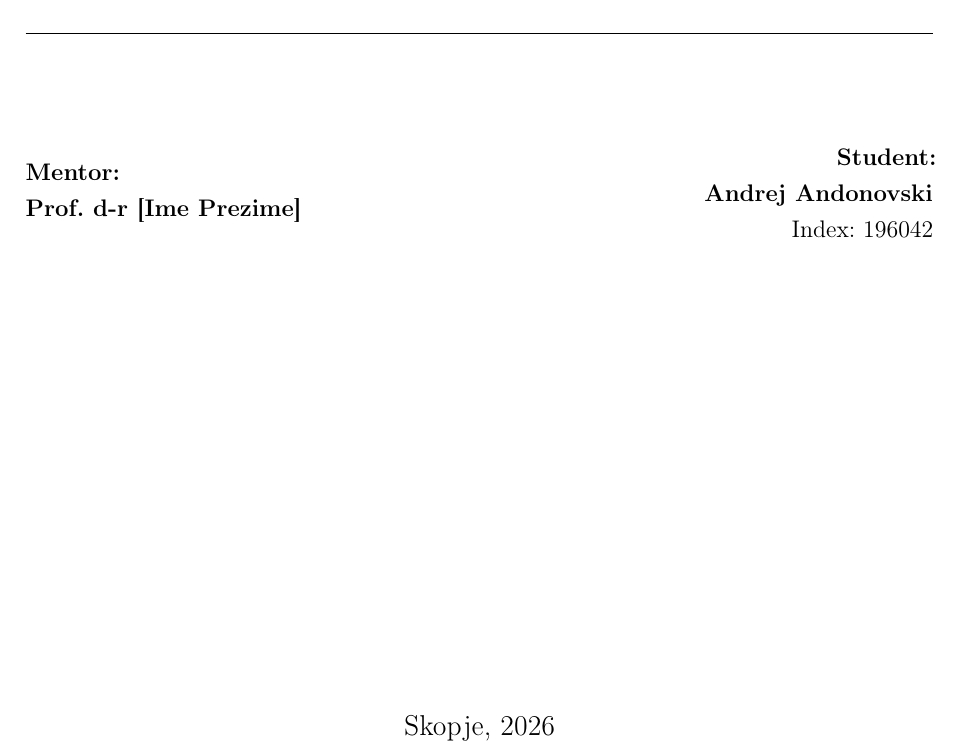
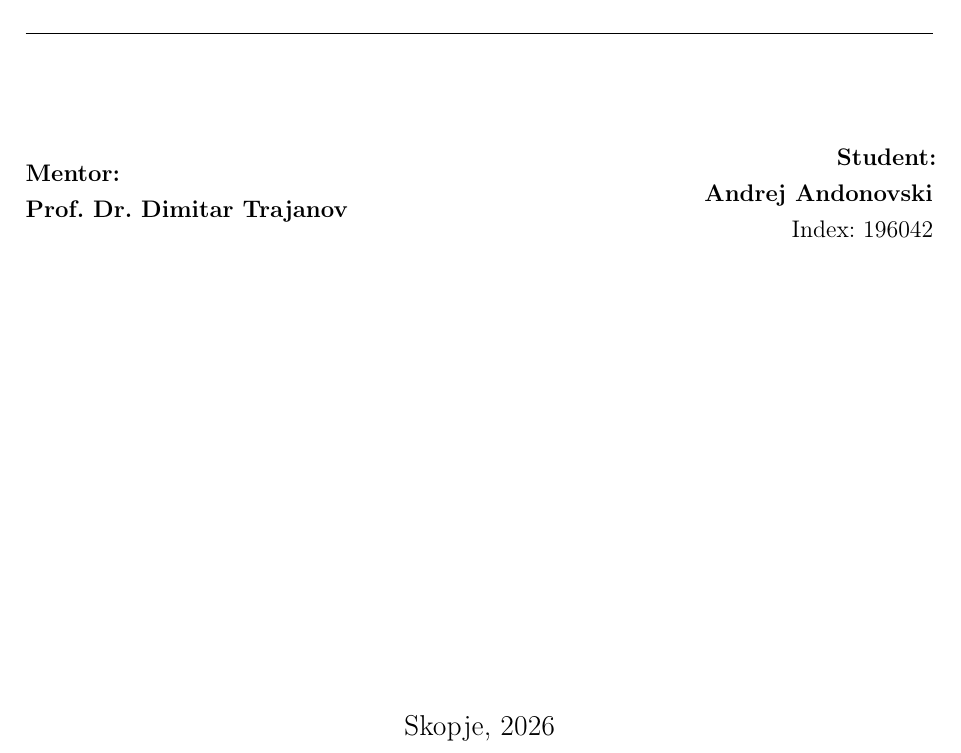
Before and after one commit to Andrej-Andonovski/Andrej_dpl_komar_ai, a LaTeX thesis (thesis/main_en.tex): part of page 1 of 40, cut so that both start at the same text. Compiled offline with pdfLaTeX.

Commit message:
fix EN title page: add Prof. Dr. Dimitar Trajanov as mentor
Co-Authored-By: Claude Sonnet 4.6 <noreply@anthropic.com>

```diff
--- a/thesis/main_en.tex
+++ b/thesis/main_en.tex
@@ -125,7 +125,7 @@
   \begin{minipage}{0.45\textwidth}
     \raggedright
     \textbf{Mentor:}\\
-    \mentor{Prof. d-r [Ime Prezime]}
+    \mentor{Prof. Dr. Dimitar Trajanov}
   \end{minipage}
   \hfill
   \begin{minipage}{0.45\textwidth}
```
